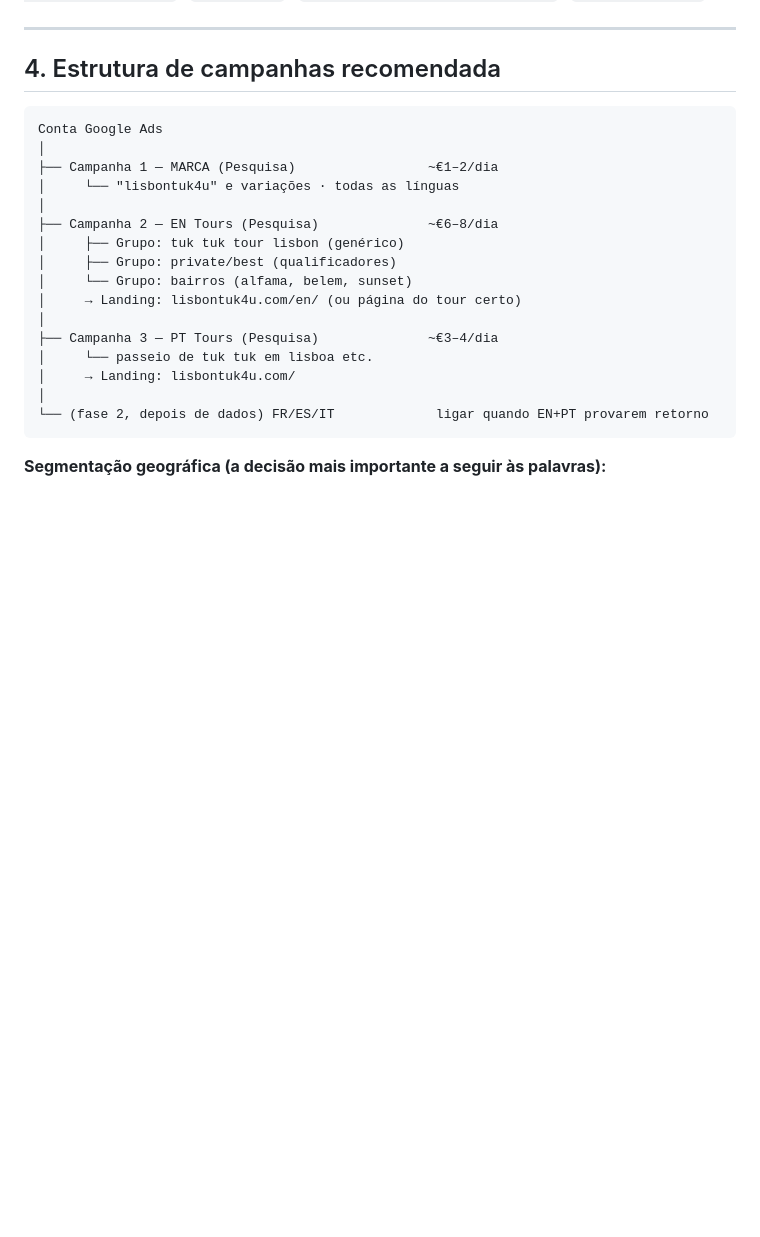
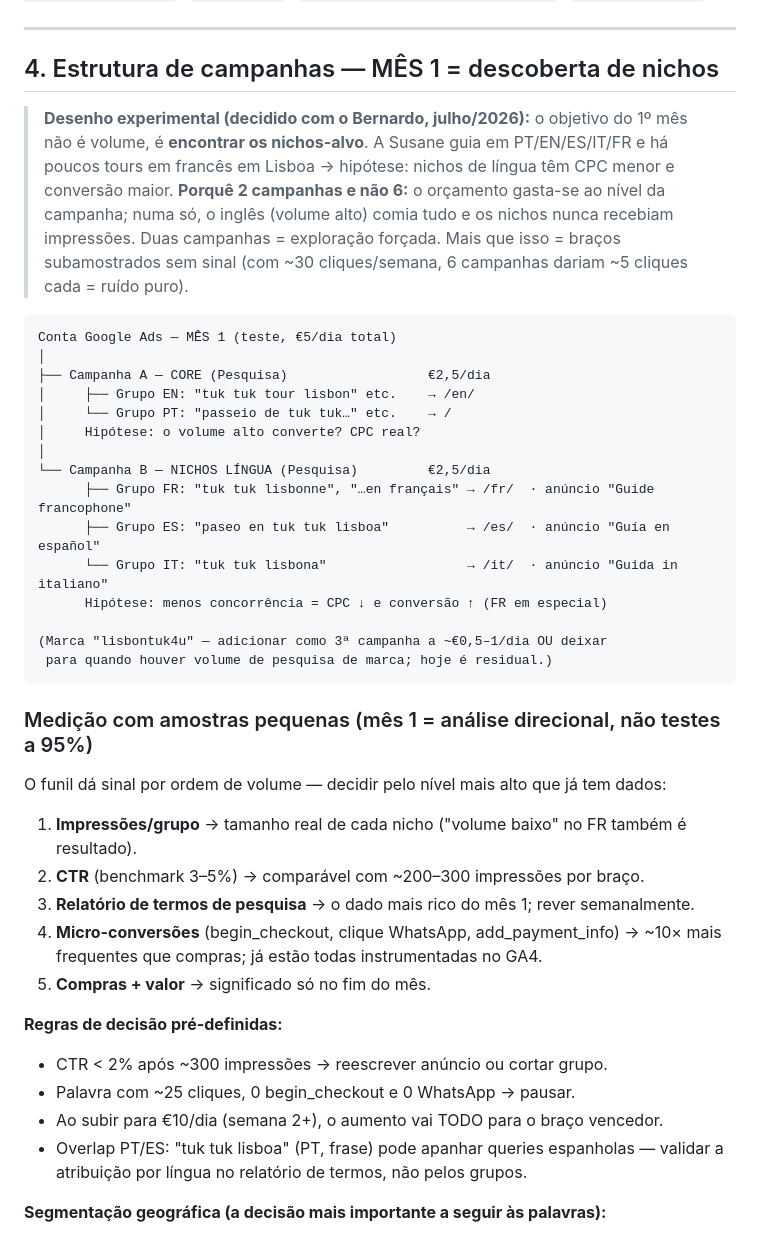
Before and after one commit to Bebelon2000/LisbonTuk4U, a Markdown page: docs/GOOGLE-ADS-PLANO.md, the part around the change. Rendered like a GitHub page; blank space fills up the shorter version.

Commit message:
docs(ads): desenho experimental mes 1 = descoberta de nichos (2 campanhas, 5 grupos, regras de decisao)

````diff
--- a/docs/GOOGLE-ADS-PLANO.md
+++ b/docs/GOOGLE-ADS-PLANO.md
@@ -72,26 +72,42 @@
 
 ---
 
-## 4. Estrutura de campanhas recomendada
+## 4. Estrutura de campanhas — MÊS 1 = descoberta de nichos
+
+> **Desenho experimental (decidido com o Bernardo, julho/2026):** o objetivo do 1º mês não é volume, é **encontrar os nichos-alvo**. A Susane guia em PT/EN/ES/IT/FR e há poucos tours em francês em Lisboa → hipótese: nichos de língua têm CPC menor e conversão maior.
+> **Porquê 2 campanhas e não 6:** o orçamento gasta-se ao nível da campanha; numa só, o inglês (volume alto) comia tudo e os nichos nunca recebiam impressões. Duas campanhas = exploração forçada. Mais que isso = braços subamostrados sem sinal (com ~30 cliques/semana, 6 campanhas dariam ~5 cliques cada = ruído puro).
 
 ```
-Conta Google Ads
+Conta Google Ads — MÊS 1 (teste, €5/dia total)
 │
-├── Campanha 1 — MARCA (Pesquisa)                 ~€1–2/dia
-│     └── "lisbontuk4u" e variações · todas as línguas
+├── Campanha A — CORE (Pesquisa)                  €2,5/dia
+│     ├── Grupo EN: "tuk tuk tour lisbon" etc.    → /en/
+│     └── Grupo PT: "passeio de tuk tuk…" etc.    → /
+│     Hipótese: o volume alto converte? CPC real?
 │
-├── Campanha 2 — EN Tours (Pesquisa)              ~€6–8/dia
-│     ├── Grupo: tuk tuk tour lisbon (genérico)
-│     ├── Grupo: private/best (qualificadores)
-│     └── Grupo: bairros (alfama, belem, sunset)
-│     → Landing: lisbontuk4u.com/en/ (ou página do tour certo)
-│
-├── Campanha 3 — PT Tours (Pesquisa)              ~€3–4/dia
-│     └── passeio de tuk tuk em lisboa etc.
-│     → Landing: lisbontuk4u.com/
-│
-└── (fase 2, depois de dados) FR/ES/IT             ligar quando EN+PT provarem retorno
+└── Campanha B — NICHOS LÍNGUA (Pesquisa)         €2,5/dia
+      ├── Grupo FR: "tuk tuk lisbonne", "…en français" → /fr/  · anúncio "Guide francophone"
+      ├── Grupo ES: "paseo en tuk tuk lisboa"          → /es/  · anúncio "Guía en español"
+      └── Grupo IT: "tuk tuk lisbona"                  → /it/  · anúncio "Guida in italiano"
+      Hipótese: menos concorrência = CPC ↓ e conversão ↑ (FR em especial)
+
+(Marca "lisbontuk4u" — adicionar como 3ª campanha a ~€0,5–1/dia OU deixar
+ para quando houver volume de pesquisa de marca; hoje é residual.)
 ```
+
+### Medição com amostras pequenas (mês 1 = análise direcional, não testes a 95%)
+O funil dá sinal por ordem de volume — decidir pelo nível mais alto que já tem dados:
+1. **Impressões/grupo** → tamanho real de cada nicho ("volume baixo" no FR também é resultado).
+2. **CTR** (benchmark 3–5%) → comparável com ~200–300 impressões por braço.
+3. **Relatório de termos de pesquisa** → o dado mais rico do mês 1; rever semanalmente.
+4. **Micro-conversões** (begin_checkout, clique WhatsApp, add_payment_info) → ~10× mais frequentes que compras; já estão todas instrumentadas no GA4.
+5. **Compras + valor** → significado só no fim do mês.
+
+**Regras de decisão pré-definidas:**
+- CTR < 2% após ~300 impressões → reescrever anúncio ou cortar grupo.
+- Palavra com ~25 cliques, 0 begin_checkout e 0 WhatsApp → pausar.
+- Ao subir para €10/dia (semana 2+), o aumento vai TODO para o braço vencedor.
+- Overlap PT/ES: "tuk tuk lisboa" (PT, frase) pode apanhar queries espanholas — validar a atribuição por língua no relatório de termos, não pelos grupos.
 
 **Segmentação geográfica (a decisão mais importante a seguir às palavras):**
 - **"Presença: pessoas EM Lisboa"** — apanha os 61–70% que reservam <7 dias antes, já no destino. Prioridade máxima.
````
Also changed, not shown: docs/PROMPT-google-ads-chrome.md (+69 -59 lines).
